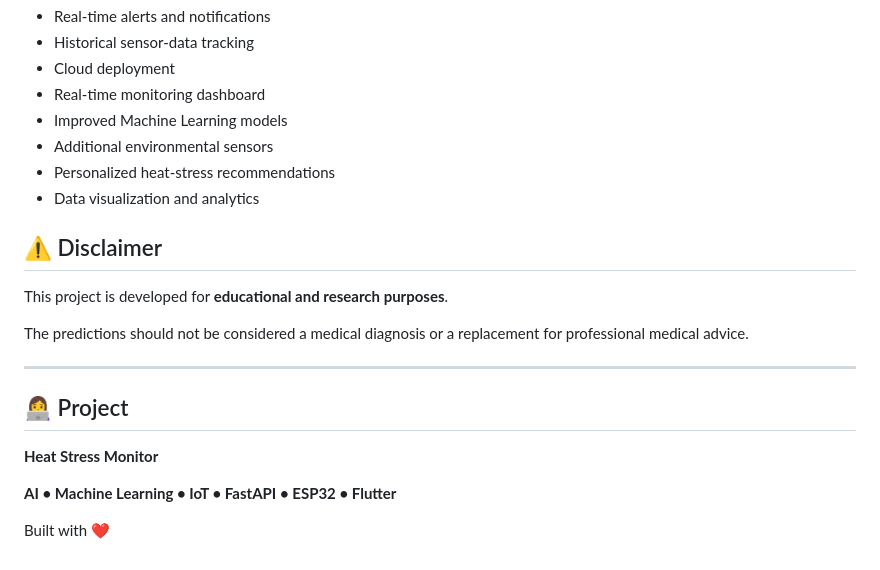
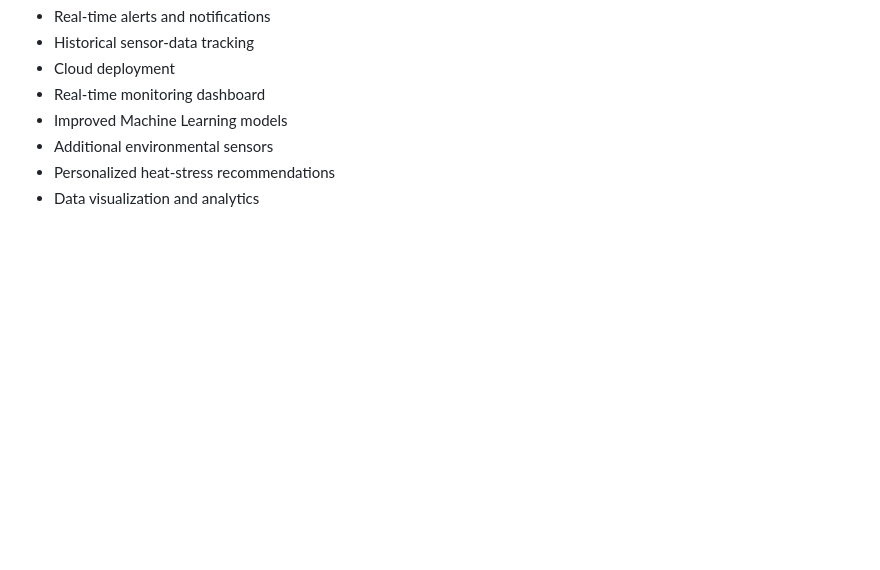
Before and after one commit to ReemYousri7/Heat-Stress-Monitor, a Markdown page: README.md, the part around the change. Rendered like a GitHub page; blank space fills up the shorter version.

```diff
--- a/README.md
+++ b/README.md
@@ -243,19 +243,3 @@ The complete workflow is:
 - Additional environmental sensors
 - Personalized heat-stress recommendations
 - Data visualization and analytics
-
-## ⚠️ Disclaimer
-
-This project is developed for **educational and research purposes**.
-
-The predictions should not be considered a medical diagnosis or a replacement for professional medical advice.
-
----
-
-## 👩‍💻 Project
-
-**Heat Stress Monitor**
-
-**AI • Machine Learning • IoT • FastAPI • ESP32 • Flutter**
-
-Built with ❤️
```
